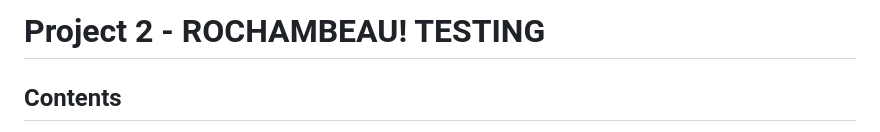
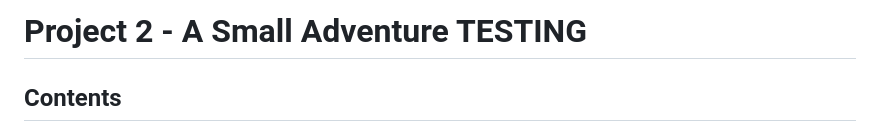
Before and after one commit to acelliott1218/A-Small-Adventure, a Markdown page: testing.md, the part around the change. Rendered like a GitHub page.

Commit message:
fix wrong title

```diff
--- a/testing.md
+++ b/testing.md
@@ -1,4 +1,4 @@
-# Project 2 - ROCHAMBEAU! TESTING
+# Project 2 - A Small Adventure TESTING
 
 ## Contents
 - [Automated Testing](#automated-testing)
```
